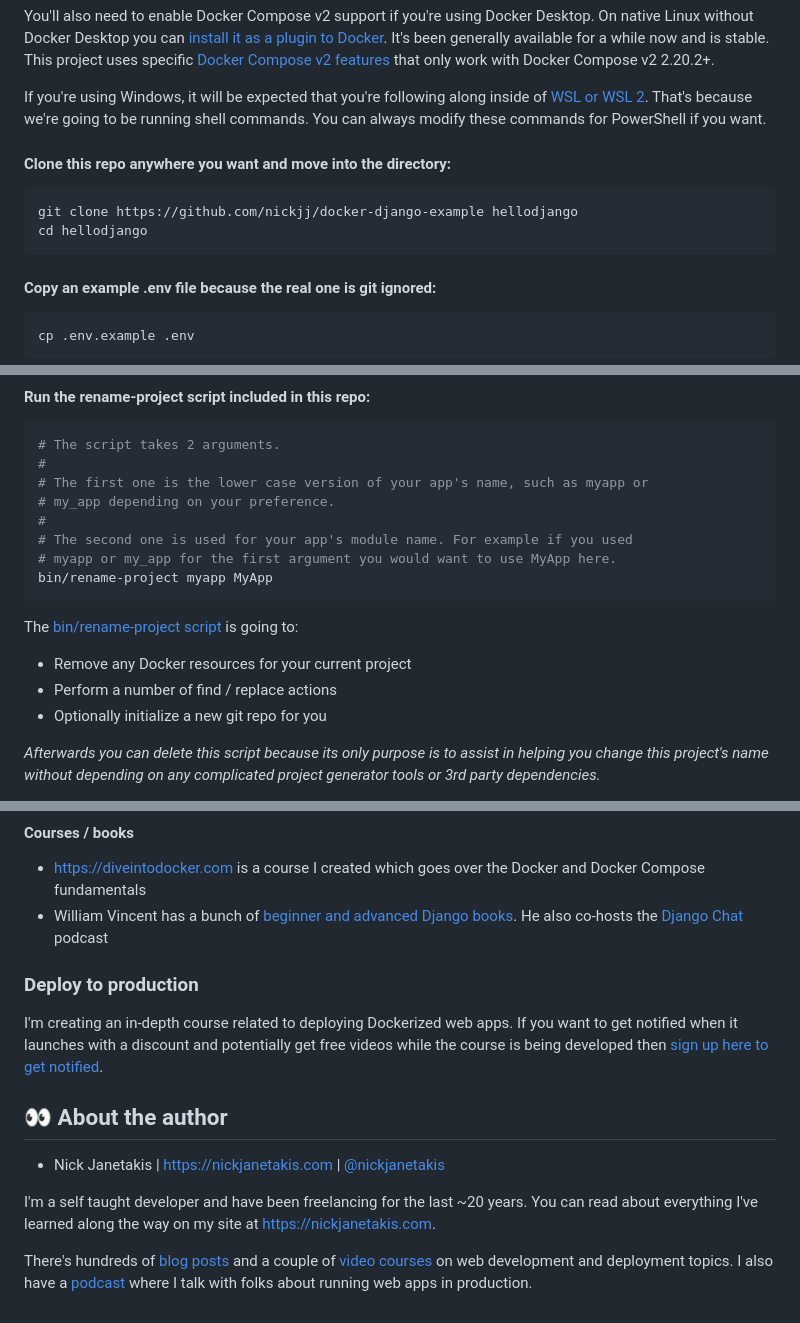
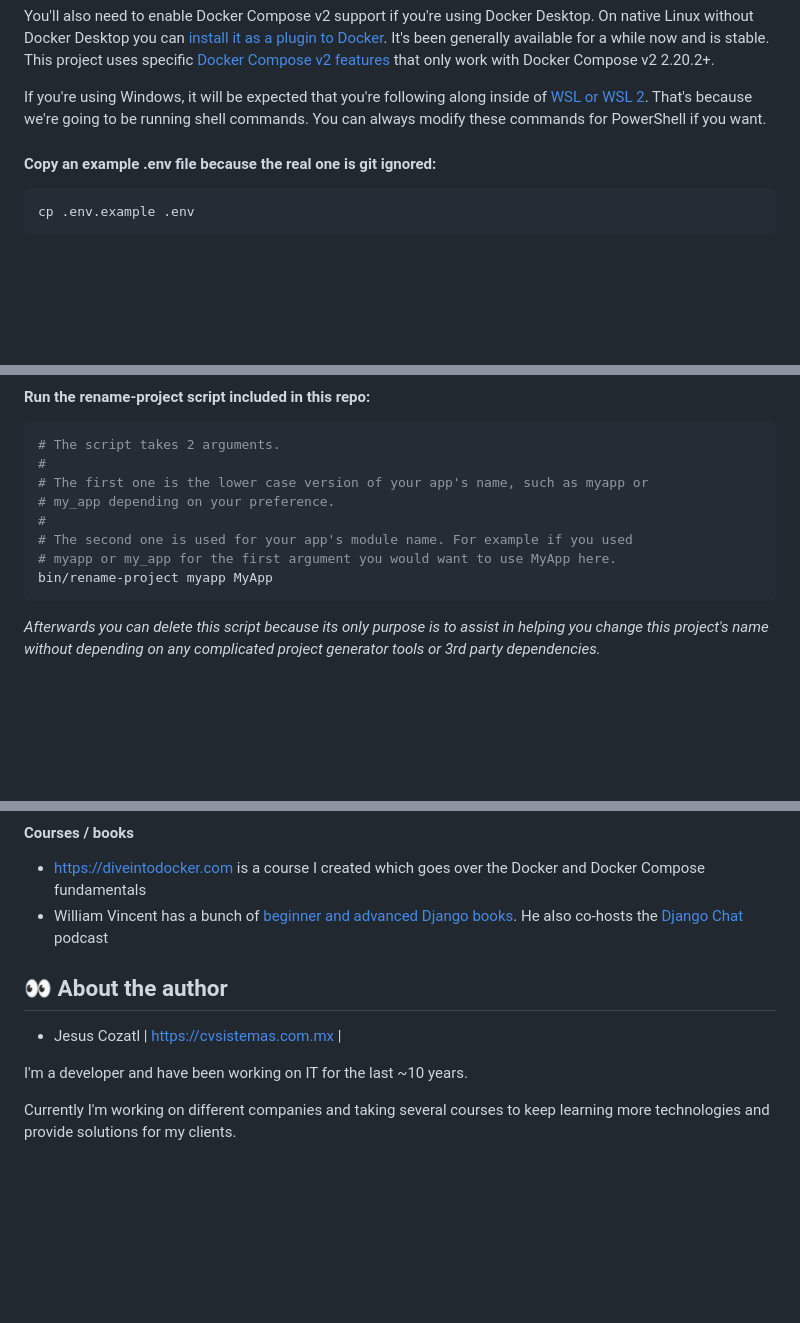
Before and after one commit to cozatl/Django-Templates, a Markdown page: README.md, 3 parts joined by grey strips. Rendered like a GitHub page; blank space fills up the shorter version.

````diff
--- a/README.md
+++ b/README.md
@@ -131,12 +131,6 @@ of [WSL or WSL
 That's because we're going to be running shell commands. You can always modify
 these commands for PowerShell if you want.
 
-#### Clone this repo anywhere you want and move into the directory:
-
-```sh
-git clone https://github.com/nickjj/docker-django-example hellodjango
-cd hellodjango
-```
 
 #### Copy an example .env file because the real one is git ignored:
 
@@ -265,14 +259,6 @@ heavy lifting for you. All you have to do is run the script below.
 # myapp or my_app for the first argument you would want to use MyApp here.
 bin/rename-project myapp MyApp
 ```
-
-The [bin/rename-project
-script](https://github.com/nickjj/docker-django-example/blob/main/bin/rename-project)
-is going to:
-
-- Remove any Docker resources for your current project
-- Perform a number of find / replace actions
-- Optionally initialize a new git repo for you
 
 *Afterwards you can delete this script because its only purpose is to assist in
 helping you change this project's name without depending on any complicated
@@ -399,22 +383,12 @@ couple of free and paid resources. There's Google too!
   books](https://gumroad.com/a/139727987). He also co-hosts the [Django
   Chat](https://djangochat.com/) podcast
 
-### Deploy to production
-
-I'm creating an in-depth course related to deploying Dockerized web apps. If
-you want to get notified when it launches with a discount and potentially get
-free videos while the course is being developed then [sign up here to get
-notified](https://nickjanetakis.com/courses/deploy-to-production).
 
 ## 👀 About the author
 
-- Nick Janetakis | <https://nickjanetakis.com> | [@nickjanetakis](https://twitter.com/nickjanetakis)
+- Jesus Cozatl | <https://cvsistemas.com.mx> |
 
-I'm a self taught developer and have been freelancing for the last ~20 years.
-You can read about everything I've learned along the way on my site at
-[https://nickjanetakis.com](https://nickjanetakis.com/).
+I'm a developer and have been working on IT for the last ~10 years.
 
-There's hundreds of [blog posts](https://nickjanetakis.com/) and a couple
-of [video courses](https://nickjanetakis.com/courses) on web development and
-deployment topics. I also have a [podcast](https://runninginproduction.com)
-where I talk with folks about running web apps in production.
+Currently I'm working on different companies and taking several courses
+to keep learning more technologies and provide solutions for my clients.
````
Also changed, not shown: other parts of README.md (+2 -4 lines).
